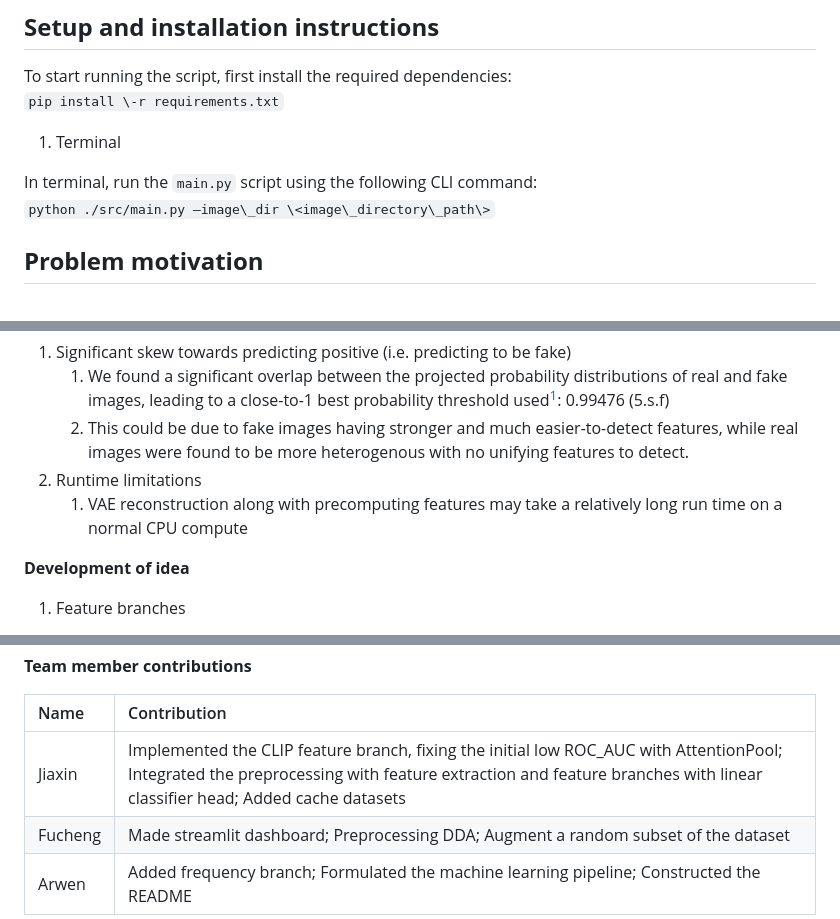
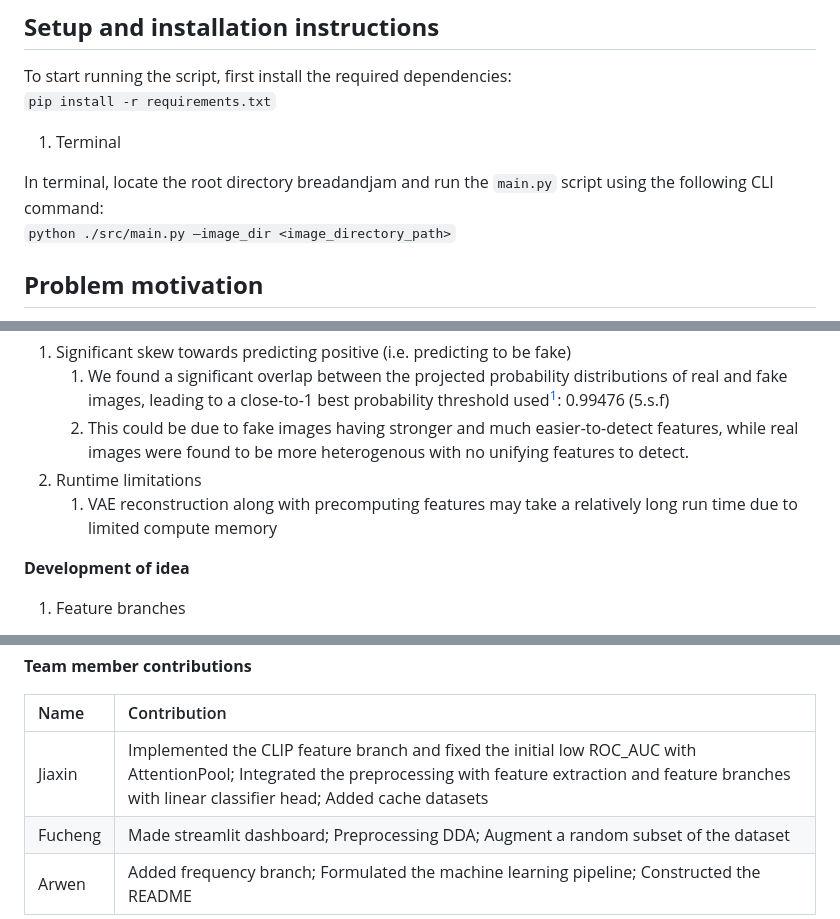
Before and after one commit to hu-jx/breadandjam, a Markdown page: README.md, 3 parts joined by grey strips. Drawn GitHub-style.

````diff
--- a/README.md
+++ b/README.md
@@ -1,12 +1,12 @@
 ## **Setup and installation instructions**
 
 To start running the script, first install the required dependencies:
-``` pip install \-r requirements.txt ```
+``` pip install -r requirements.txt ```
 
 1. Terminal
 
-In terminal, run the ``` main.py ``` script using the following CLI command:
-``` python ./src/main.py —image\_dir \<image\_directory\_path\> ```
+In terminal, locate the root directory breadandjam and run the ``` main.py ``` script using the following CLI command:
+``` python ./src/main.py —image_dir <image_directory_path> ```
 
 ## **Problem motivation**
 
@@ -79,7 +79,7 @@ Accuracy and precision is found to be higher in robust datasets than clean datas
    1. We found a significant overlap between the projected probability distributions of real and fake images, leading to a close-to-1 best probability threshold used[^1]: 0.99476 (5.s.f)
    2. This could be due to fake images having stronger and much easier-to-detect features, while real images were found to be more heterogenous with no unifying features to detect.
 2. Runtime limitations
-   1. VAE reconstruction along with precomputing features may take a relatively long run time on a normal CPU compute
+   1. VAE reconstruction along with precomputing features may take a relatively long run time due to limited compute memory
 
 **Development of idea**
 
@@ -91,7 +91,7 @@ When first brainstorming the solution, we initially planned to extract features
 
 | Name | Contribution |
 | :---- | :---- |
-| Jiaxin | Implemented the CLIP feature branch, fixing the initial low ROC\_AUC with AttentionPool; Integrated the preprocessing with feature extraction and feature branches with linear classifier head; Added cache datasets |
+| Jiaxin | Implemented the CLIP feature branch and fixed the initial low ROC_AUC with AttentionPool; Integrated the preprocessing with feature extraction and feature branches with linear classifier head; Added cache datasets |
 | Fucheng | Made streamlit dashboard; Preprocessing DDA; Augment a random subset of the dataset |
 | Arwen | Added frequency branch;  Formulated the machine learning pipeline; Constructed the README  |
 
````
